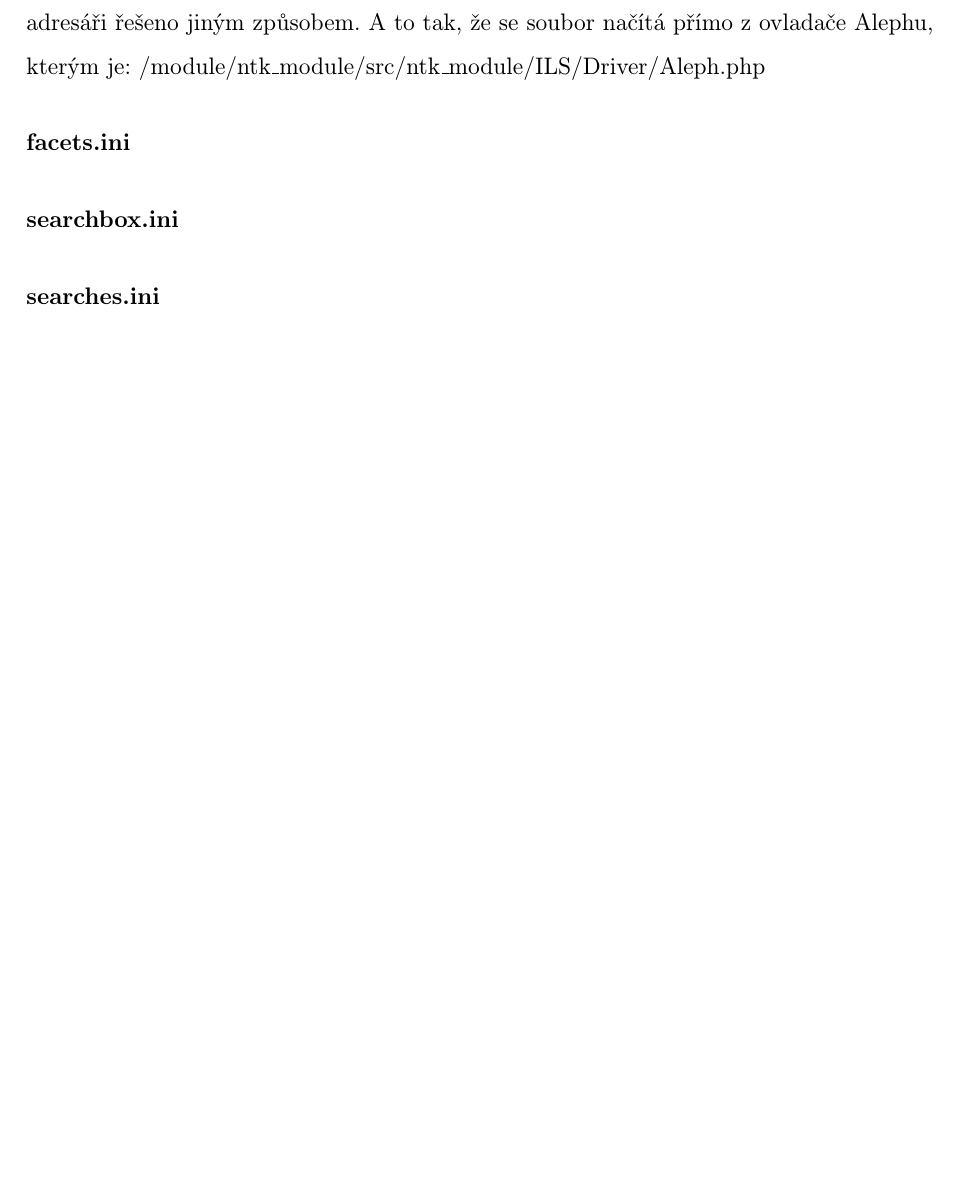
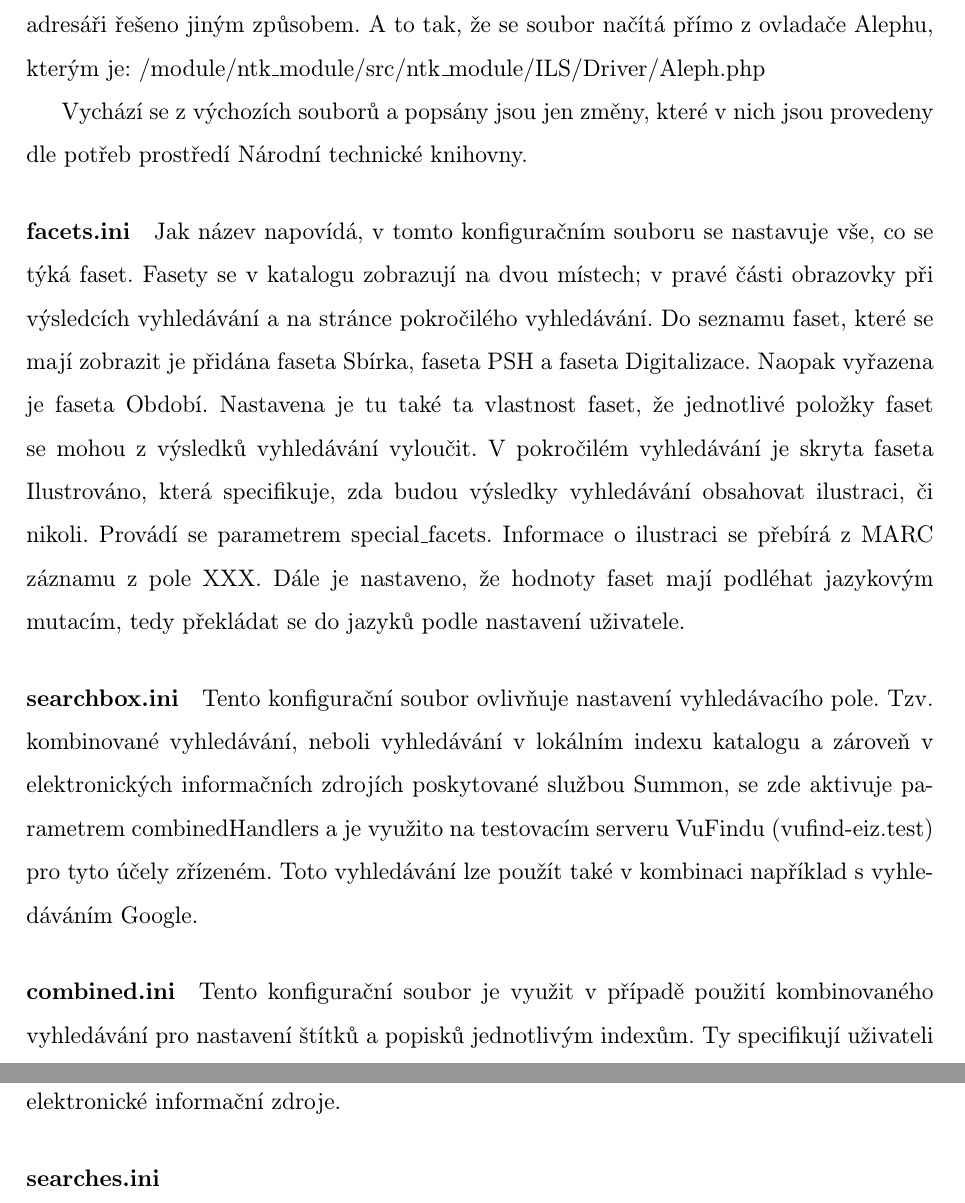
Before and after one commit to carymarydan/diplomka, a LaTeX document (main.tex, which reads chapters/config.tex): part of page 22 of 38 before the commit and two parts of pages 22 and 23 of 39 after it, the two joined at a grey line, cut so that both start at the same text, the shorter picture padded with empty space. The pictures show the PDF file main.pdf that the author committed with the source; the source files are stored in an older character set and shown here as Unicode.

```diff
--- a/chapters/config.tex
+++ b/chapters/config.tex
@@ -22,12 +22,16 @@
 Jelikož naším integrovaným knihovnickým systémem je Aleph, konfigurační soubor, který upřesňuje informace o tomto systému se jmenuje Aleph.ini. V případě používání jiného ILS, například Koha, se konfigurační soubor pro nastavení upřesňujících informací o systému jmenuje Koha.ini. Je zde zadáno adresa, na které ILS Aleph běží, tedy aleph.techlib.cz. Dále jméno báze, které je STK01. To je použito při vytváření dotazu na X-server Alephu, pro získání informací o konkrétní knihovní jednotce. Jsou zde také uvedeny dvě zkratky PUJC a BHF, které znamenají Půjčovna a Badatelna historického fondu a označují tak místa vyzvednutí, kde lze po rezervaci knihovní jednotky očekávat její výdej. V uživatelském rozhraní se však Půjčovna zobrazuje jako Centrální pult, protože tak je ve druhém nadzemním podlaží reálně označena. Dále je zde obvykle uvedena cesta k umístění souboru, který obsahuje převodní tabulky kódů umístění jednotek, dílčích knihoven, statusů jednotek, atd., jež vrací na dotaz Aleph ve formátu XML společně s dalšími informacemi, které nejsou v indexu VuFindu a musí se tak načítat v reálném čase při prohlížení konkrétních záznamů v katalogu. V našem prostředí je však načítání tohoto souboru s názvem AlephTables.php a umístěním ve složce aleph\_tab v kořenovém adresáři řešeno jiným způsobem. A to tak, že se soubor načítá přímo z ovladače Alephu, kterým je:
 /module/ntk\_module/src/ntk\_module/ILS/Driver/Aleph.php
 
+
+Vychází se z výchozích souborů a popsány jsou jen změny, které v nich jsou provedeny dle potřeb prostředí Národní technické knihovny.
+
 \paragraph{facets.ini}
-
-Jak název napovídá, v tomto konfiguračním souboru se nastavuje vše, co se týká faset. Fasety se zobrazují na dvou místech v katalogu; v pravé části obrazovky při výsledcích vyhledávání a na stránce pokročilého vyhledávání.
-
-z gitu:
-V pokročilém vyhledávání je skryta faseta Ilustrováno, která specifikuje, zda budou výsledky vyhledávání obsahovat ilustraci, či nikoli. Provádí se parametrem special_facets. Informace o ilustraci se přebírá z MARC záznamu z pole XXX.
+Jak název napovídá, v tomto konfiguračním souboru se nastavuje vše, co se týká faset. Fasety se v katalogu zobrazují na dvou místech; v pravé části obrazovky při výsledcích vyhledávání a na stránce pokročilého vyhledávání. Do seznamu faset, které se mají zobrazit je přidána faseta Sbírka, faseta PSH a faseta Digitalizace. Naopak vyřazena je faseta Období. Nastavena je tu také ta vlastnost faset, že jednotlivé položky faset se mohou z výsledků vyhledávání vyloučit. V pokročilém vyhledávání je skryta faseta Ilustrováno, která specifikuje, zda budou výsledky vyhledávání obsahovat ilustraci, či nikoli. Provádí se parametrem special\_facets. Informace o ilustraci se přebírá z MARC záznamu z pole XXX. Dále je nastaveno, že hodnoty faset mají podléhat jazykovým mutacím, tedy překládat se do jazyků podle nastavení uživatele.
 
 \paragraph{searchbox.ini}
+Tento konfigurační soubor ovlivňuje nastavení vyhledávacího pole. Tzv. kombinované vyhledávání, neboli vyhledávání v lokálním indexu katalogu a zároveň v elektronických informačních zdrojích poskytované službou Summon, se zde aktivuje parametrem combinedHandlers a je využito na testovacím serveru VuFindu (vufind-eiz.test) pro tyto účely zřízeném. Toto vyhledávání lze použít také v kombinaci například s vyhledáváním Google.
+
+\paragraph{combined.ini}
+Tento konfigurační soubor je využit v případě použití kombinovaného vyhledávání pro nastavení štítků a popisků jednotlivým indexům. Ty specifikují uživateli o jaké báze se jedná, jestli jde například o lokální fyzický fond knihovny nebo o vzdálené elektronické informační zdroje.
+
 \paragraph{searches.ini}
```
Also changed, not shown: main.pdf, chapters/config.tex (2 more changed lines), 7 other files.
